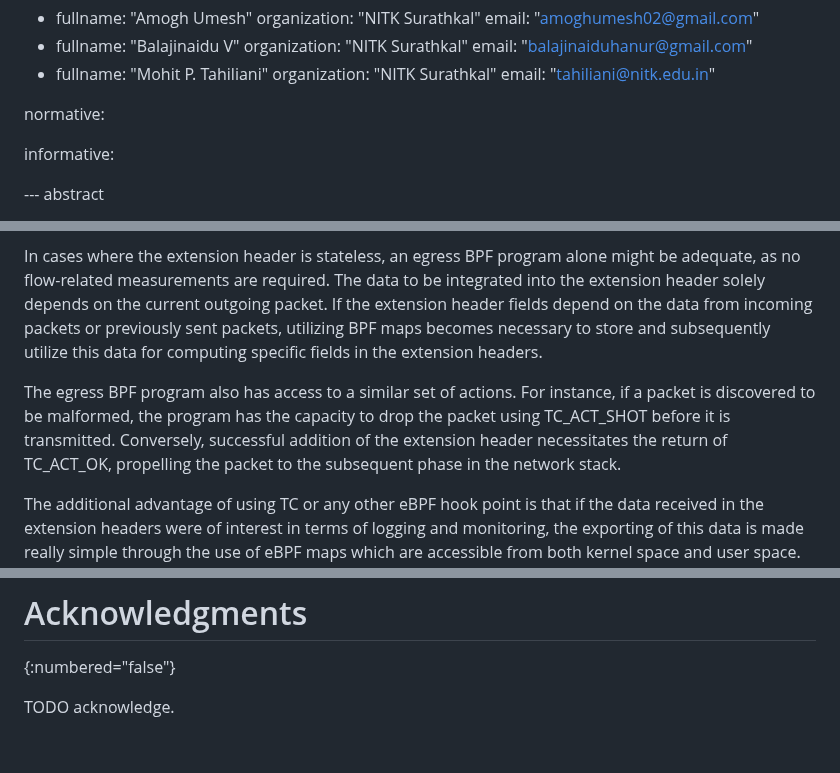
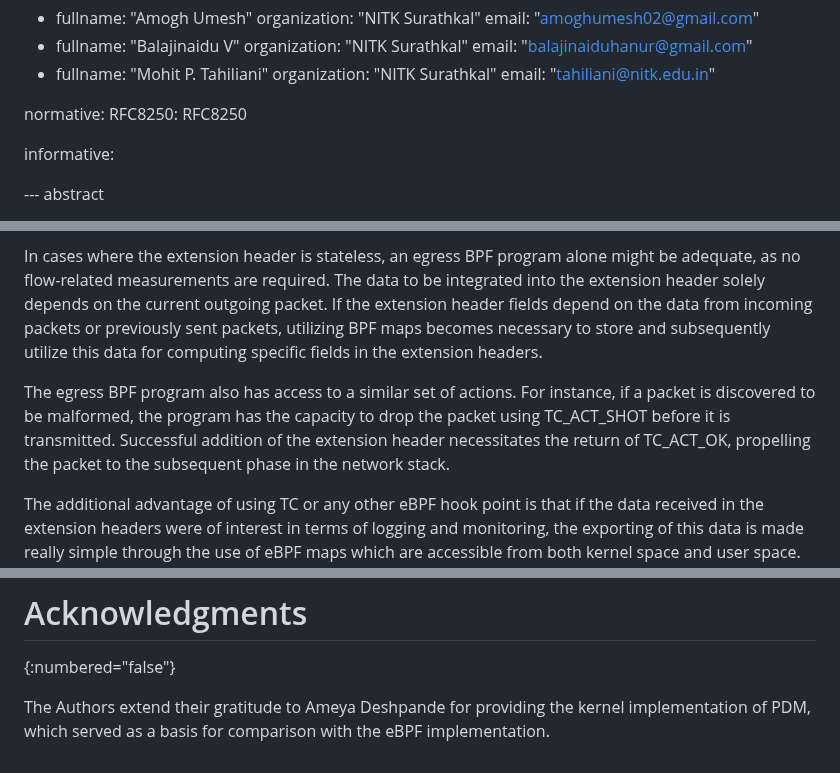
Before and after one commit to ChinmayaSharma-hue/pdm-ebpf-draft, a Markdown page: draft-elkins-ebpf-pdm-ebpf.md, 3 parts joined by grey strips. Drawn GitHub-style.

Commit message:
Add PDM in Normative

```diff
--- a/draft-elkins-ebpf-pdm-ebpf.md
+++ b/draft-elkins-ebpf-pdm-ebpf.md
@@ -43,9 +43,9 @@ author:
 
 
 normative:
+  RFC8250: RFC8250
 
 informative:
-
 
 --- abstract
 
@@ -106,7 +106,7 @@ A BPF program is attachable to the egress point of the clsact qdisc designated f
 
 In cases where the extension header is stateless, an egress BPF program alone might be adequate, as no flow-related measurements are required. The data to be integrated into the extension header solely depends on the current outgoing packet. If the extension header fields depend on the data from incoming packets or previously sent packets, utilizing BPF maps becomes necessary to store and subsequently utilize this data for computing specific fields in the extension headers.
 
-The egress BPF program also has access to a similar set of actions. For instance, if a packet is discovered to be malformed, the program has the capacity to drop the packet using TC_ACT_SHOT before it is transmitted. Conversely, successful addition of the extension header necessitates the return of TC_ACT_OK, propelling the packet to the subsequent phase in the network stack.
+The egress BPF program also has access to a similar set of actions. For instance, if a packet is discovered to be malformed, the program has the capacity to drop the packet using TC_ACT_SHOT before it is transmitted. Successful addition of the extension header necessitates the return of TC_ACT_OK, propelling the packet to the subsequent phase in the network stack.
 
 The additional advantage of using TC or any other eBPF hook point is that if the data received in the extension headers were of interest in terms of logging and monitoring, the exporting of this data is made really simple through the use of eBPF maps which are accessible from both kernel space and user space. BPF maps of types BPF_MAP_TYPE_PERF_EVENT_ARRAY and BPF_MAP_TYPE_RINGBUF can be used for streaming of the real time data obtained from the extension headers. They give fine grain control to the eBPF program for poll/epoll notifications to any userspace consumer about new data availability in the buffers.
 
@@ -272,4 +272,4 @@ This document has no IANA actions.
 # Acknowledgments
 {:numbered="false"}
 
-TODO acknowledge.
+The Authors extend their gratitude to Ameya Deshpande for providing the kernel implementation of PDM, which served as a  basis for comparison with the eBPF implementation.
```
